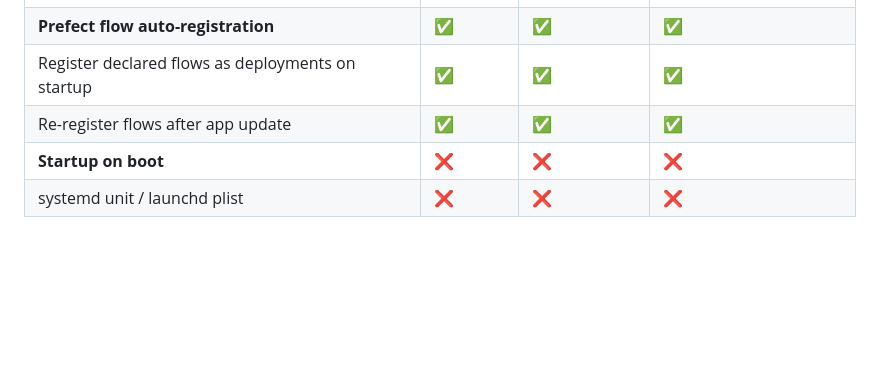
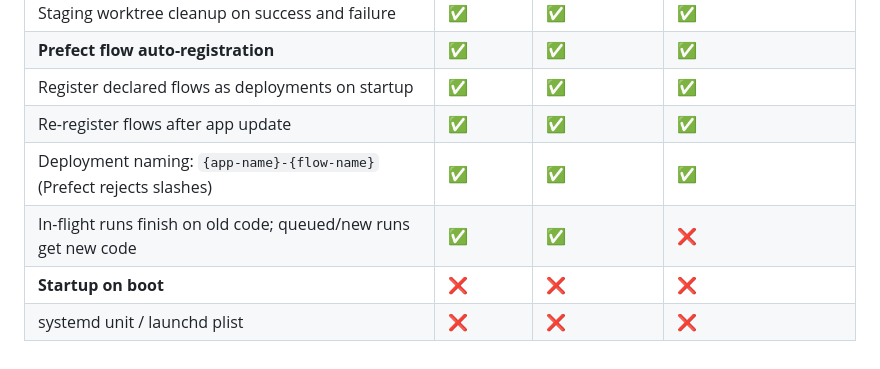
Before and after one commit to rdkal/nexus, a Markdown page: TODO.md, the part around one of its changes. Rendered like a GitHub page; blank space fills up the shorter version.

```diff
--- a/TODO.md
+++ b/TODO.md
@@ -58,5 +58,7 @@ Status legend: ✅ Done · ⚠️ Partial · ❌ Not done
 | **Prefect flow auto-registration** | ✅ | ✅ | ✅ |
 | Register declared flows as deployments on startup | ✅ | ✅ | ✅ |
 | Re-register flows after app update | ✅ | ✅ | ✅ |
+| Deployment naming: `{app-name}-{flow-name}` (Prefect rejects slashes) | ✅ | ✅ | ✅ |
+| In-flight runs finish on old code; queued/new runs get new code | ✅ | ✅ | ❌ |
 | **Startup on boot** | ❌ | ❌ | ❌ |
 | systemd unit / launchd plist | ❌ | ❌ | ❌ |
```
Also changed, not shown: other parts of TODO.md (+1 -1 lines), DESIGN.md (+27 -7 lines).
